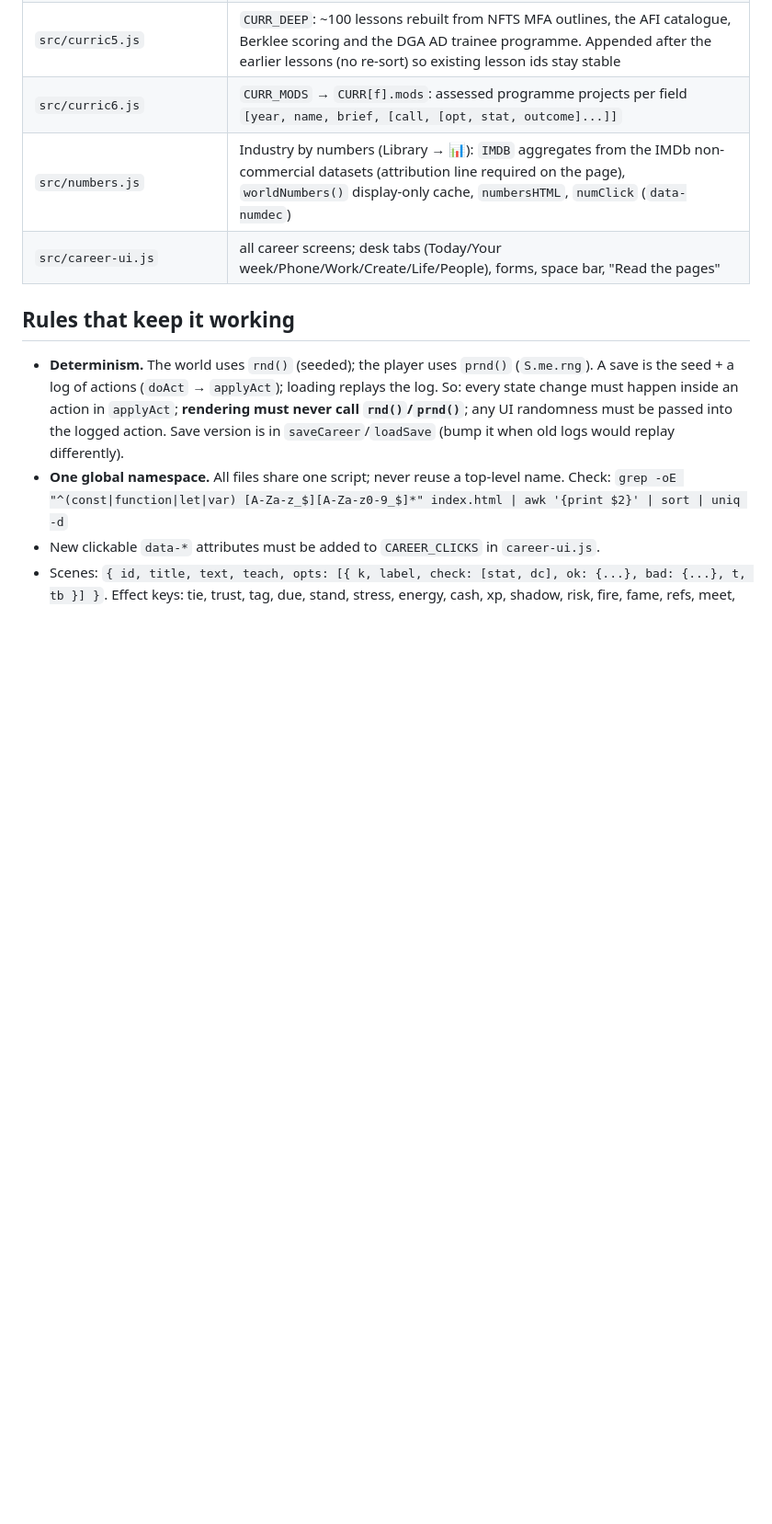
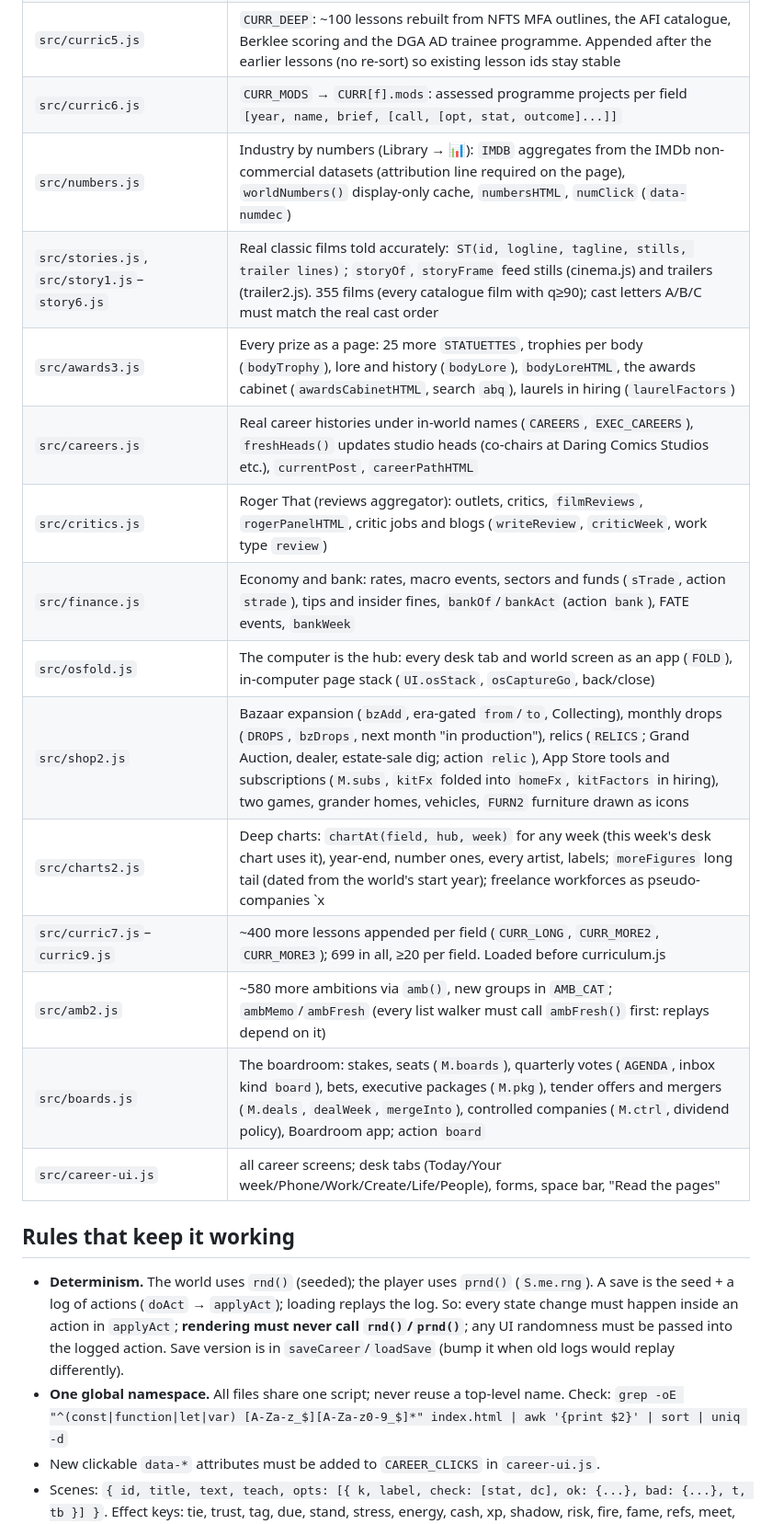
Before and after one commit to BlimpyKix-maker/1, a Markdown page: HANDOFF.md, the part around one of its changes. Shown at 92% size. Rendered like a GitHub page; blank space fills up the shorter version.

Commit message:
Handoff notes for the new modules and balance decisions
Co-Authored-By: Claude Opus 5.5 <noreply@anthropic.com>
Claude-Session: https://claude.ai/code/session_01XpdGdhN3tKUyX13t38f8gy

```diff
--- a/HANDOFF.md
+++ b/HANDOFF.md
@@ -74,6 +74,17 @@ capability for "Read the pages"). Work branch: `claude/cool-sagan-4jiu5s`.
 | `src/curric5.js` | `CURR_DEEP`: ~100 lessons rebuilt from NFTS MFA outlines, the AFI catalogue, Berklee scoring and the DGA AD trainee programme. Appended after the earlier lessons (no re-sort) so existing lesson ids stay stable |
 | `src/curric6.js` | `CURR_MODS` → `CURR[f].mods`: assessed programme projects per field `[year, name, brief, [call, [opt, stat, outcome]...]]` |
 | `src/numbers.js` | Industry by numbers (Library → 📊): `IMDB` aggregates from the IMDb non-commercial datasets (attribution line required on the page), `worldNumbers()` display-only cache, `numbersHTML`, `numClick` (`data-numdec`) |
+| `src/stories.js`, `src/story1.js`–`story6.js` | Real classic films told accurately: `ST(id, logline, tagline, stills, trailer lines)`; `storyOf`, `storyFrame` feed stills (cinema.js) and trailers (trailer2.js). 355 films (every catalogue film with q≥90); cast letters A/B/C must match the real cast order |
+| `src/awards3.js` | Every prize as a page: 25 more `STATUETTES`, trophies per body (`bodyTrophy`), lore and history (`bodyLore`), `bodyLoreHTML`, the awards cabinet (`awardsCabinetHTML`, search `abq`), laurels in hiring (`laurelFactors`) |
+| `src/careers.js` | Real career histories under in-world names (`CAREERS`, `EXEC_CAREERS`), `freshHeads()` updates studio heads (co-chairs at Daring Comics Studios etc.), `currentPost`, `careerPathHTML` |
+| `src/critics.js` | Roger That (reviews aggregator): outlets, critics, `filmReviews`, `rogerPanelHTML`, critic jobs and blogs (`writeReview`, `criticWeek`, work type `review`) |
+| `src/finance.js` | Economy and bank: rates, macro events, sectors and funds (`sTrade`, action `strade`), tips and insider fines, `bankOf`/`bankAct` (action `bank`), FATE events, `bankWeek` |
+| `src/osfold.js` | The computer is the hub: every desk tab and world screen as an app (`FOLD`), in-computer page stack (`UI.osStack`, `osCaptureGo`, back/close) |
+| `src/shop2.js` | Bazaar expansion (`bzAdd`, era-gated `from`/`to`, Collecting), monthly drops (`DROPS`, `bzDrops`, next month "in production"), relics (`RELICS`; Grand Auction, dealer, estate-sale dig; action `relic`), App Store tools and subscriptions (`M.subs`, `kitFx` folded into `homeFx`, `kitFactors` in hiring), two games, grander homes, vehicles, `FURN2` furniture drawn as icons |
+| `src/charts2.js` | Deep charts: `chartAt(field, hub, week)` for any week (this week's desk chart uses it), year-end, number ones, every artist, labels; `moreFigures` long tail (dated from the world's start year); freelance workforces as pseudo-companies `x<field>|<hub>` in staff.js; song crews, artist chart records |
+| `src/curric7.js`–`curric9.js` | ~400 more lessons appended per field (`CURR_LONG`, `CURR_MORE2`, `CURR_MORE3`); 699 in all, ≥20 per field. Loaded before curriculum.js |
+| `src/amb2.js` | ~580 more ambitions via `amb()`, new groups in `AMB_CAT`; `ambMemo`/`ambFresh` (every list walker must call `ambFresh()` first: replays depend on it) |
+| `src/boards.js` | The boardroom: stakes, seats (`M.boards`), quarterly votes (`AGENDA`, inbox kind `board`), bets, executive packages (`M.pkg`), tender offers and mergers (`M.deals`, `dealWeek`, `mergeInto`), controlled companies (`M.ctrl`, dividend policy), Boardroom app; action `board` |
 | `src/career-ui.js` | all career screens; desk tabs (Today/Your week/Phone/Work/Create/Life/People), forms, space bar, "Read the pages" |
 
 ## Rules that keep it working
```
Also changed, not shown: other parts of HANDOFF.md (+3 -0 lines).
